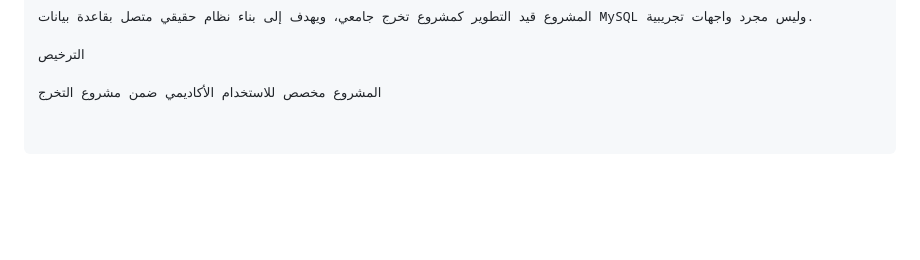
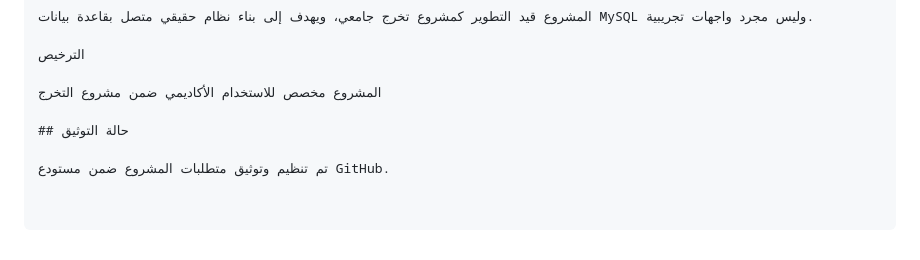
Before and after one commit to nbrasalhuthifi/uinflow, a Markdown page: README.md, the part around the change. GitHub-like rendering; blank space fills up the shorter version.

Commit message:
تحديث توثيق المشروع

```diff
--- a/README.md
+++ b/README.md
@@ -333,3 +333,7 @@ AI_Log.md
 الترخيص
 
 المشروع مخصص للاستخدام الأكاديمي ضمن مشروع التخرج
+
+## حالة التوثيق
+
+تم تنظيم وتوثيق متطلبات المشروع ضمن مستودع GitHub.
```
